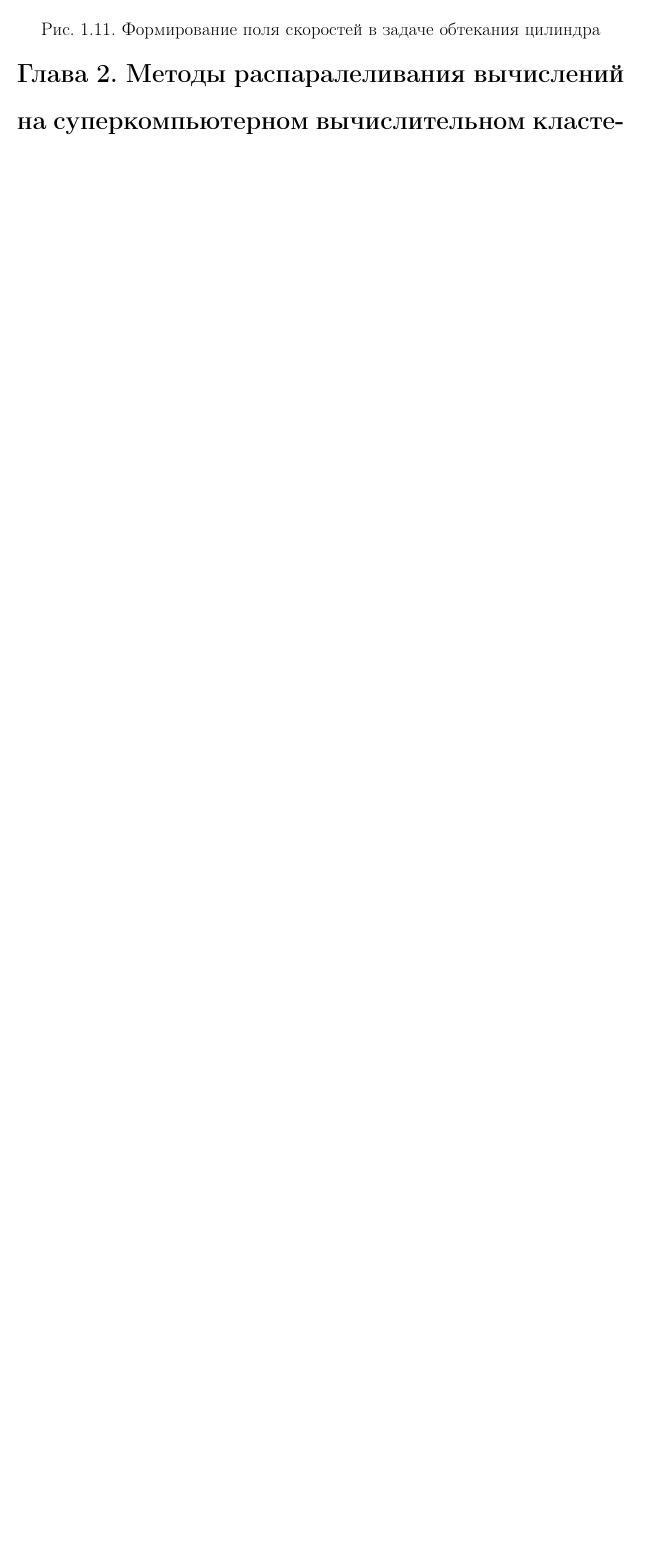
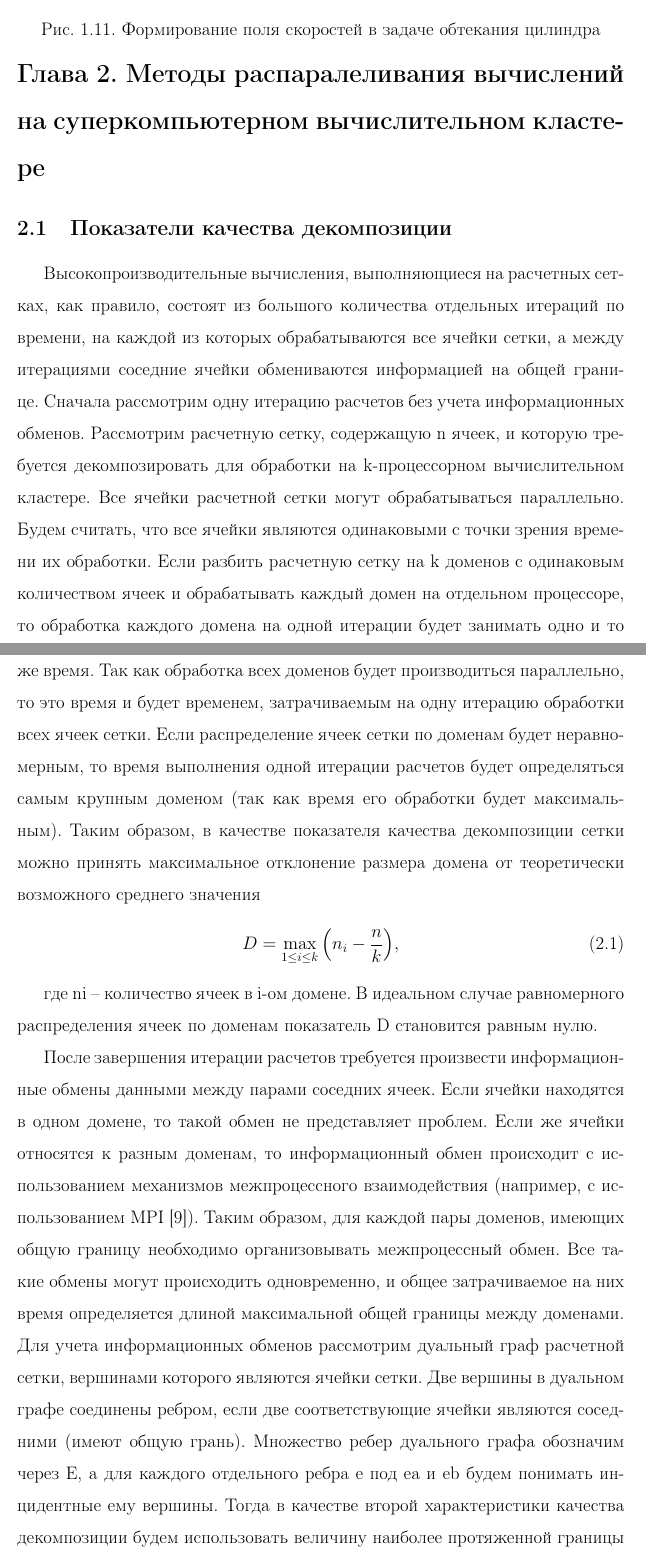
Before and after one commit to r-aax/phd, a LaTeX document (text/text_full.tex, which reads text/text_2_qual.tex): part of page 35 of 134 before the commit and two parts of pages 35 and 36 of 136 after it, the two joined at a grey line, cut so that both start at the same text, the shorter picture padded with empty space. Compiled offline with pdfLaTeX.

Commit message:
decomposition quality factors

```diff
--- /dev/null
+++ b/text/text_2_qual.tex
@@ -0,0 +1,29 @@
+% Показатели эффективности декомпозиции сетки.
+\subsection{Показатели качества декомпозиции}
+
+Высокопроизводительные вычисления, выполняющиеся на расчетных сетках, как правило, состоят из большого количества отдельных итераций по времени, на каждой из которых обрабатываются все ячейки сетки, а между итерациями соседние ячейки обмениваются информацией на общей границе.
+Сначала рассмотрим одну итерацию расчетов без учета информационных обменов.
+Рассмотрим расчетную сетку, содержащую n ячеек, и которую требуется декомпозировать для обработки на k-процессорном вычислительном кластере.
+Все ячейки расчетной сетки могут обрабатываться параллельно.
+Будем считать, что все ячейки являются одинаковыми с точки зрения времени их обработки.
+Если разбить расчетную сетку на k доменов с одинаковым количеством ячеек и обрабатывать каждый домен на отдельном процессоре, то обработка каждого домена на одной итерации будет занимать одно и то же время.
+Так как обработка всех доменов будет производиться параллельно, то это время и будет временем, затрачиваемым на одну итерацию обработки всех ячеек сетки.
+Если распределение ячеек сетки по доменам будет неравномерным, то время выполнения одной итерации расчетов будет определяться самым крупным доменом (так как время его обработки будет максимальным).
+Таким образом, в качестве показателя качества декомпозиции сетки можно принять максимальное отклонение размера домена от теоретически возможного среднего значения
+\begin{equation}
+	D = \max_{1 \le i \le k}{ \left( n_i - \frac{n}{k} \right) },
+\end{equation}
+
+где ni – количество ячеек в i-ом домене.
+В идеальном случае равномерного распределения ячеек по доменам показатель D становится равным нулю.
+
+После завершения итерации расчетов требуется произвести информационные обмены данными между парами соседних ячеек.
+Если ячейки находятся в одном домене, то такой обмен не представляет проблем.
+Если же ячейки относятся к разным доменам, то информационный обмен происходит с использованием механизмов межпроцессного взаимодействия (например, с использованием MPI [9]).
+Таким образом, для каждой пары доменов, имеющих общую границу необходимо организовывать межпроцессный обмен.
+Все такие обмены могут происходить одновременно, и общее затрачиваемое на них время определяется длиной максимальной общей границы между доменами.
+Для учета информационных обменов рассмотрим дуальный граф расчетной сетки, вершинами которого являются ячейки сетки.
+Две вершины в дуальном графе соединены ребром, если две соответствующие ячейки являются соседними (имеют общую грань).
+Множество ребер дуального графа обозначим через E, а для каждого отдельного ребра e под ea и eb будем понимать инцидентные ему вершины.
+Тогда в качестве второй характеристики качества декомпозиции будем использовать величину наиболее протяженной границы между парой доменов, или
+\begin{equation}
@@ -0,0 +34 @@
+\end{equation}
```
Also changed, not shown: text/text_full.tex (+1 -0 lines), text/text_2_qual.tex (17 more changed lines).
